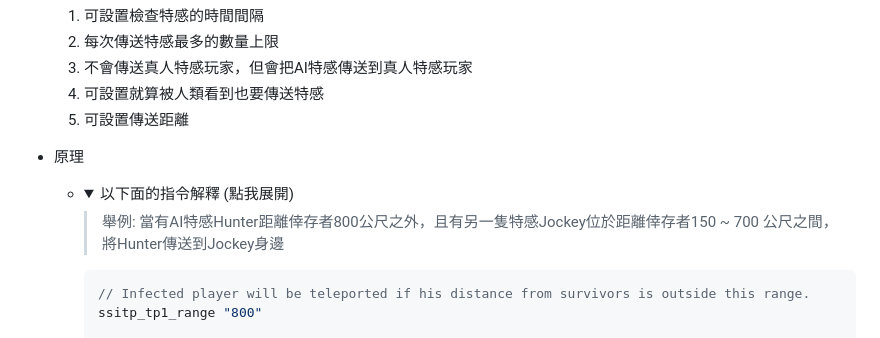
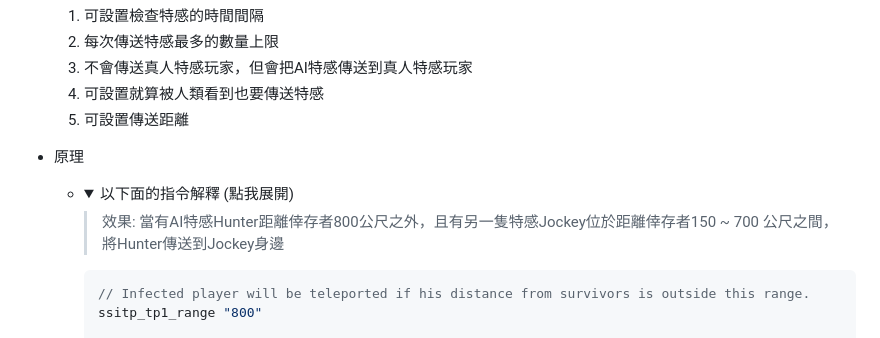
Before and after one commit to fbef0102/Game-Private_Plugin, a Markdown page: l4d_ssi_teleport_fix/readme.md, the part around the change. Drawn GitHub-style; folded sections open.

````diff
--- a/l4d_ssi_teleport_fix/readme.md
+++ b/l4d_ssi_teleport_fix/readme.md
@@ -82,7 +82,7 @@ L4D2
 * 原理
     * <details><summary>以下面的指令解釋 (點我展開)</summary>
 
-        > 舉例: 當有AI特感Hunter距離倖存者800公尺之外，且有另一隻特感Jockey位於距離倖存者150 ~ 700 公尺之間，將Hunter傳送到Jockey身邊
+        > 效果: 當有AI特感Hunter距離倖存者800公尺之外，且有另一隻特感Jockey位於距離倖存者150 ~ 700 公尺之間，將Hunter傳送到Jockey身邊
         ```php
         // Infected player will be teleported if his distance from survivors is outside this range.
         ssitp_tp1_range "800"
````
Also changed, not shown: l4d2_bile_out_nav_negate_createbot/readme.md (added, +53 -0 lines), l4d2_bile_out_nav_negate_createbot/image/l4d2_bile_out_nav_negate_createbot_1.jpg (added), 1 other file.
